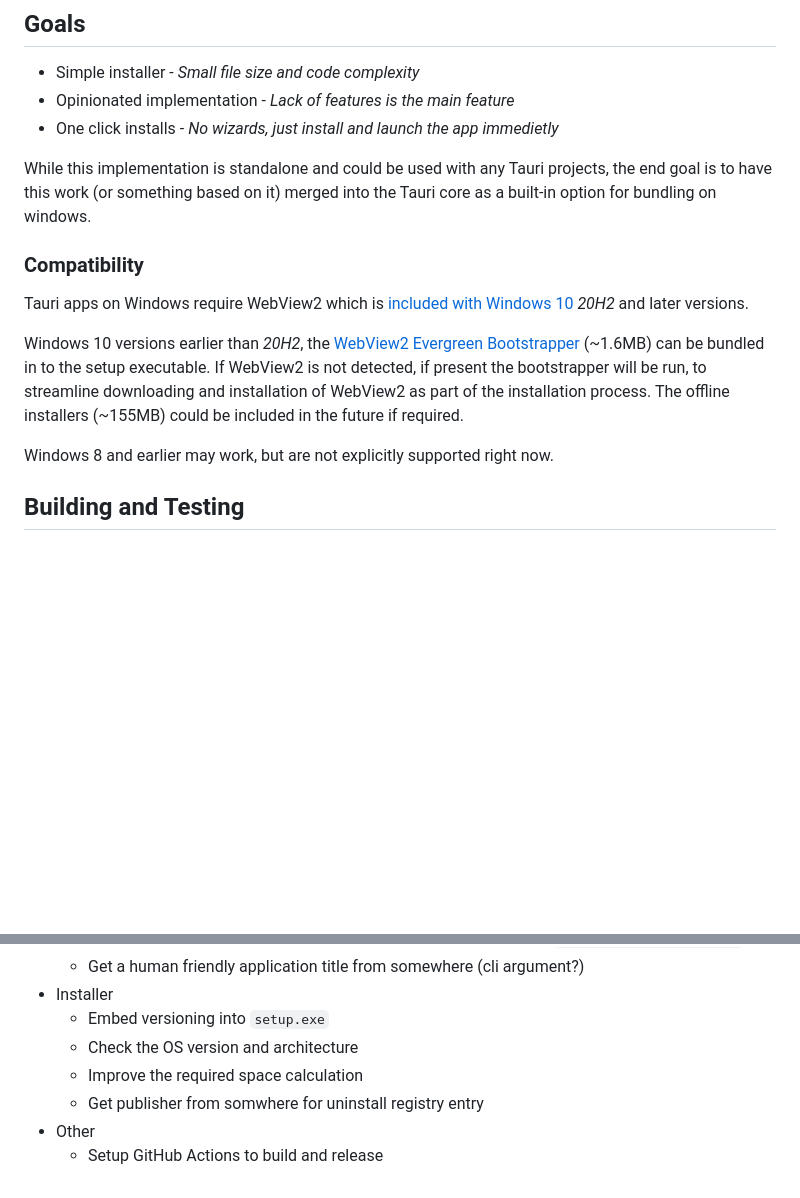
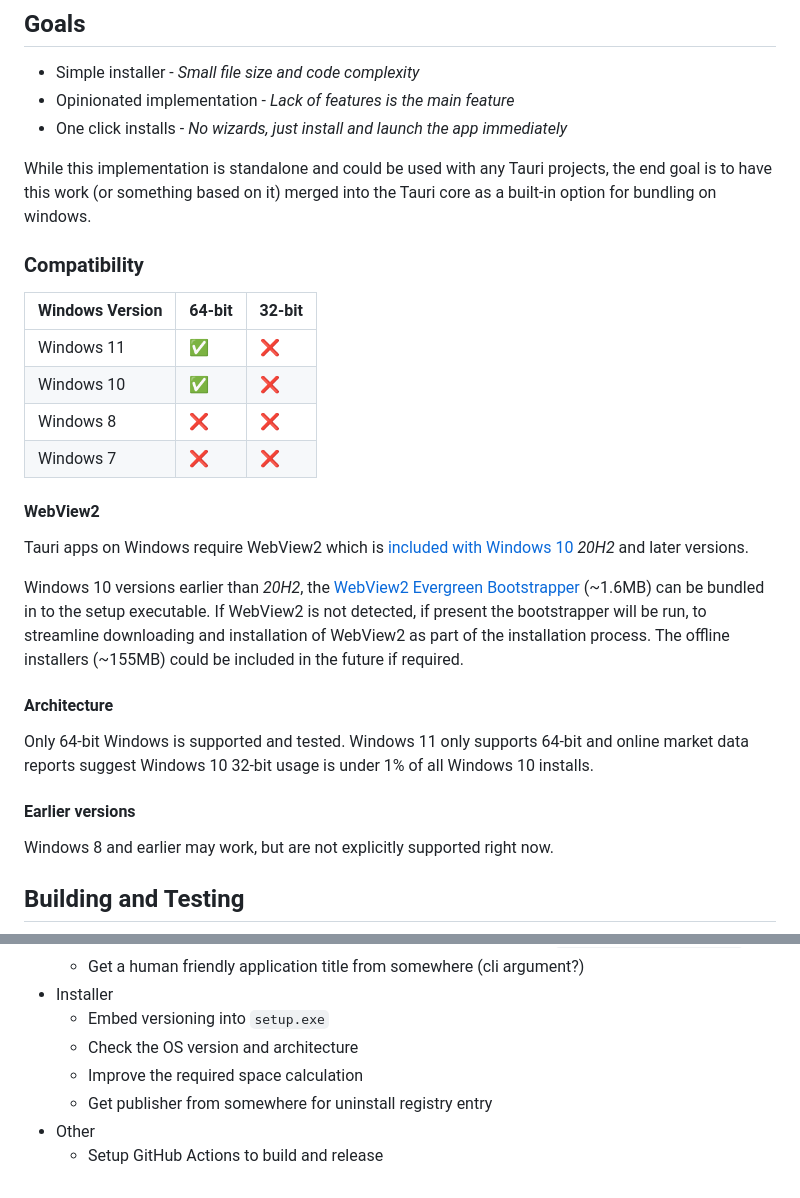
Before and after one commit to Gussy/tauri-windows-installer, a Markdown page: README.md, 2 parts joined by grey strips. Drawn GitHub-style; blank space fills up the shorter version.

Commit message:
docs: update readme with architecture compatability

```diff
--- a/README.md
+++ b/README.md
@@ -8,15 +8,30 @@ This work is heavily inspired by [VeloPack](https://github.com/velopack/velopack
 
 - Simple installer - _Small file size and code complexity_
 - Opinionated implementation - _Lack of features is the main feature_
-- One click installs - _No wizards, just install and launch the app immedietly_
+- One click installs - _No wizards, just install and launch the app immediately_
 
 While this implementation is standalone and could be used with any Tauri projects, the end goal is to have this work (or something based on it) merged into the Tauri core as a built-in option for bundling on windows.
 
 ### Compatibility
 
+| Windows Version | 64-bit | 32-bit |
+|-----------------|--------|--------|
+| Windows 11 | ✅ | ❌ |
+| Windows 10 | ✅ | ❌ |
+| Windows 8 | ❌ | ❌ |
+| Windows 7 | ❌ | ❌ |
+
+#### WebView2
+
 Tauri apps on Windows require WebView2 which is [included with Windows 10](https://learn.microsoft.com/en-us/microsoft-365-apps/deploy/webview2-install#webview2-runtime-installation) _20H2_ and later versions.
 
 Windows 10 versions earlier than _20H2_, the [WebView2 Evergreen Bootstrapper](https://developer.microsoft.com/en-us/microsoft-edge/webview2/?form=MA13LH#download) (~1.6MB) can be bundled in to the setup executable. If WebView2 is not detected, if present the bootstrapper will be run, to streamline downloading and installation of WebView2 as part of the installation process. The offline installers (~155MB) could be included in the future if required.
+
+#### Architecture
+
+Only 64-bit Windows is supported and tested. Windows 11 only supports 64-bit and online market data reports suggest Windows 10 32-bit usage is under 1% of all Windows 10 installs.
+
+#### Earlier versions
 
 Windows 8 and earlier may work, but are not explicitly supported right now.
 
@@ -116,6 +131,6 @@ tauri_windows_installer::handle_uninstall(&"{app_title}", &"{app_id}");
   - Embed versioning into `setup.exe`
   - Check the OS version and architecture
   - Improve the required space calculation
-  - Get publisher from somwhere for uninstall registry entry
+  - Get publisher from somewhere for uninstall registry entry
 - Other
   - Setup GitHub Actions to build and release
```
